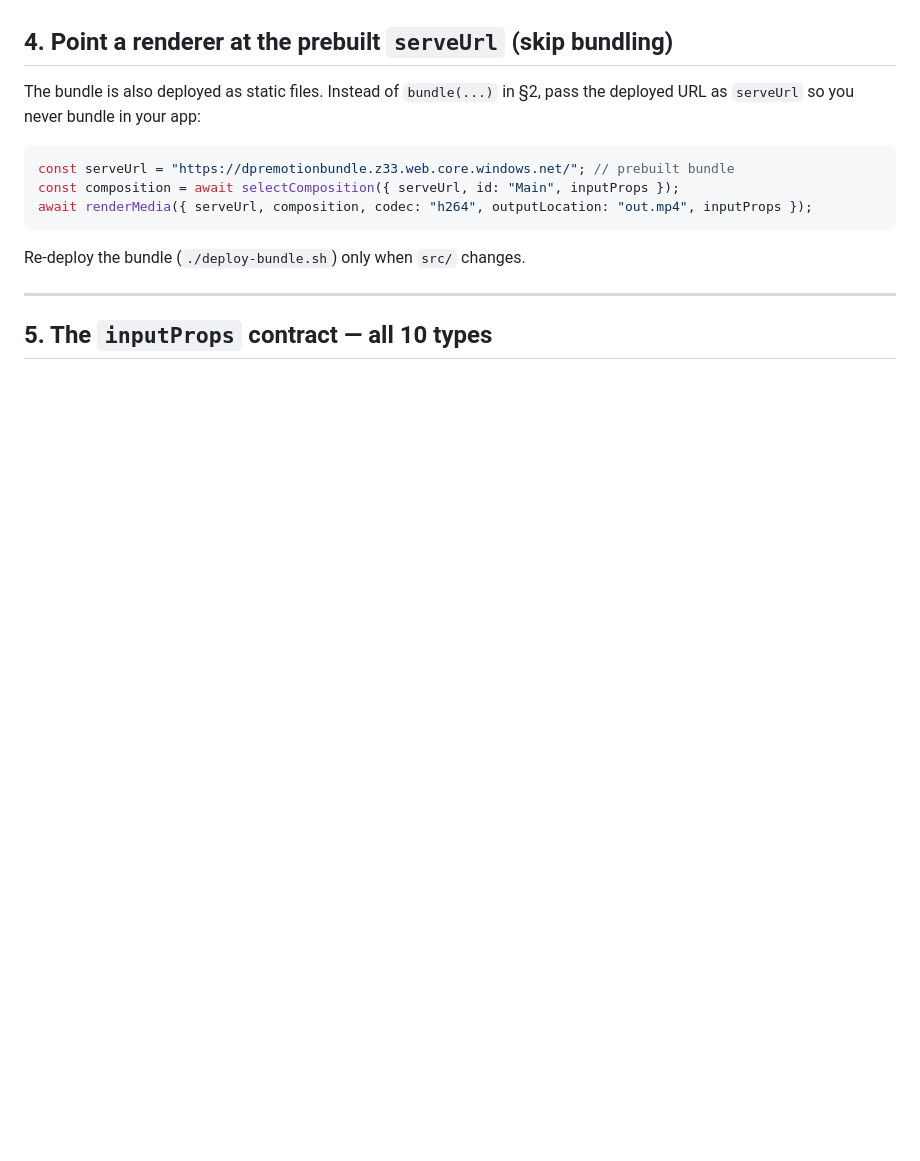
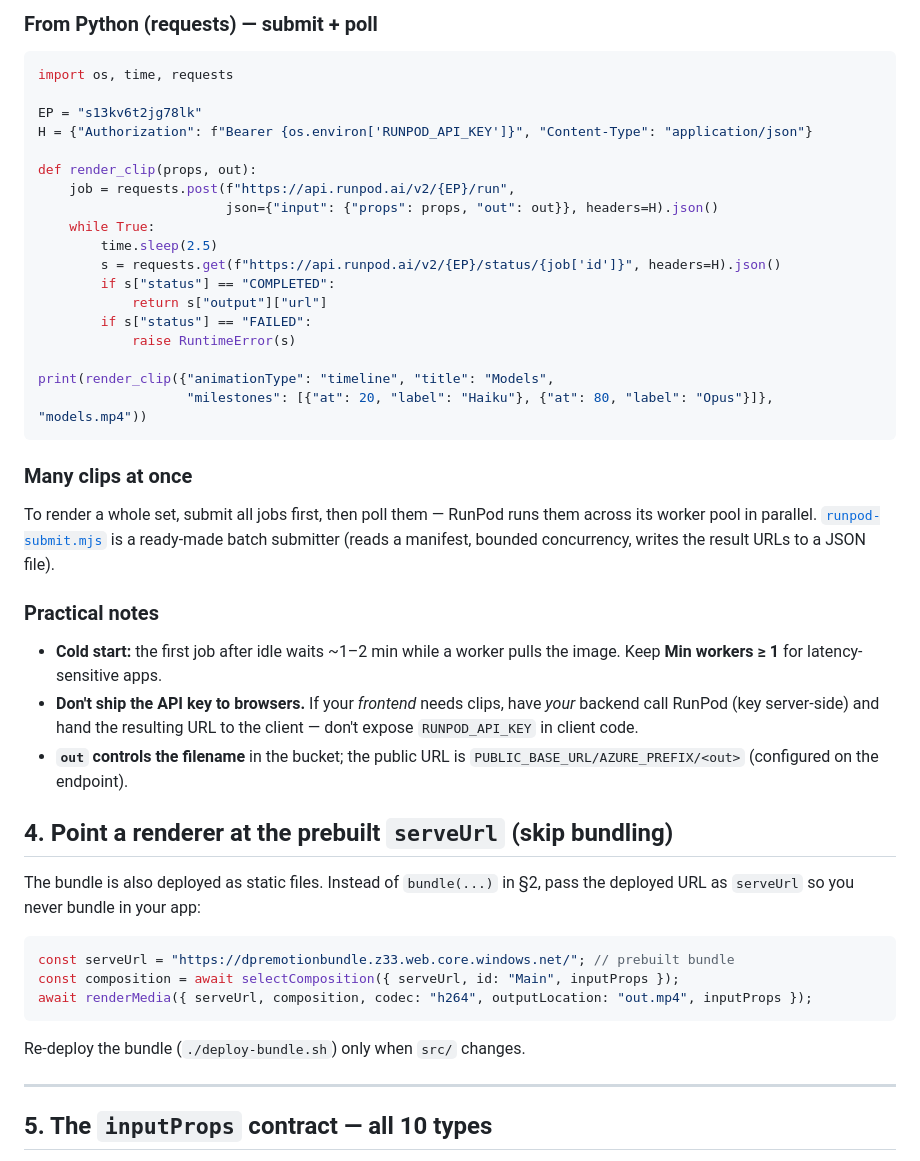
Before and after one commit to rifaterdemsahin/my-claude-animations, a Markdown page: CONSUMING.md, the part around one of its changes. Drawn GitHub-style; blank space fills up the shorter version.

````diff
--- a/CONSUMING.md
+++ b/CONSUMING.md
@@ -97,3 +178,41 @@ public URL. [`runpod-submit.mjs`](./runpod-submit.mjs) shows batching + polling.
+### From Python (requests) — submit + poll
+
+```python
+import os, time, requests
+
+EP = "s13kv6t2jg78lk"
+H = {"Authorization": f"Bearer {os.environ['RUNPOD_API_KEY']}", "Content-Type": "application/json"}
+
+def render_clip(props, out):
+    job = requests.post(f"https://api.runpod.ai/v2/{EP}/run",
+                        json={"input": {"props": props, "out": out}}, headers=H).json()
+    while True:
+        time.sleep(2.5)
+        s = requests.get(f"https://api.runpod.ai/v2/{EP}/status/{job['id']}", headers=H).json()
+        if s["status"] == "COMPLETED":
+            return s["output"]["url"]
+        if s["status"] == "FAILED":
+            raise RuntimeError(s)
+
+print(render_clip({"animationType": "timeline", "title": "Models",
+                   "milestones": [{"at": 20, "label": "Haiku"}, {"at": 80, "label": "Opus"}]}, "models.mp4"))
+```
+
+### Many clips at once
+
+To render a whole set, submit all jobs first, then poll them — RunPod runs them
+across its worker pool in parallel. [`runpod-submit.mjs`](./runpod-submit.mjs) is
+a ready-made batch submitter (reads a manifest, bounded concurrency, writes the
+result URLs to a JSON file).
+
+### Practical notes
+- **Cold start:** the first job after idle waits ~1–2 min while a worker pulls
+  the image. Keep **Min workers ≥ 1** for latency-sensitive apps.
+- **Don't ship the API key to browsers.** If your *frontend* needs clips, have
+  *your* backend call RunPod (key server-side) and hand the resulting URL to the
+  client — don't expose `RUNPOD_API_KEY` in client code.
+- **`out` controls the filename** in the bucket; the public URL is
+  `PUBLIC_BASE_URL/AZURE_PREFIX/<out>` (configured on the endpoint).
 
 ## 4. Point a renderer at the prebuilt `serveUrl` (skip bundling)
 
````
Also changed, not shown: other parts of CONSUMING.md (+89 -8 lines).
